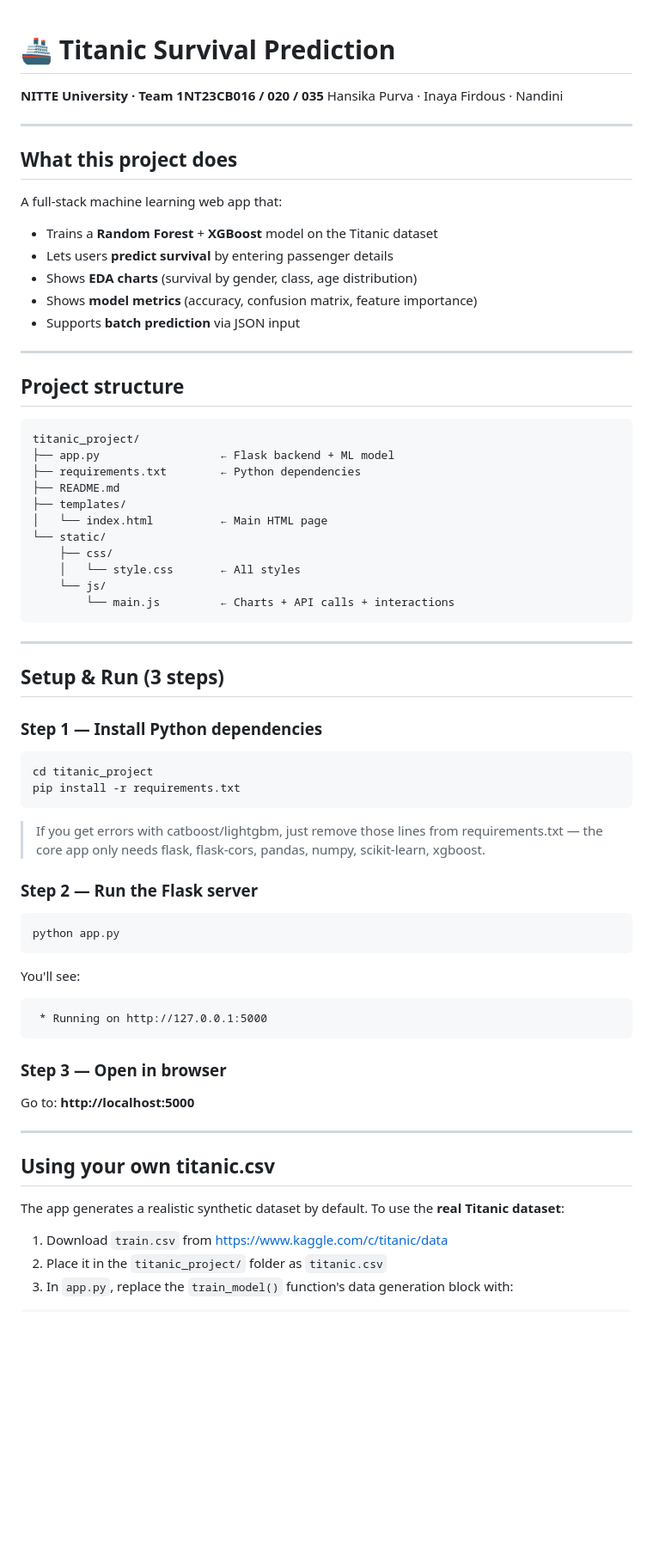
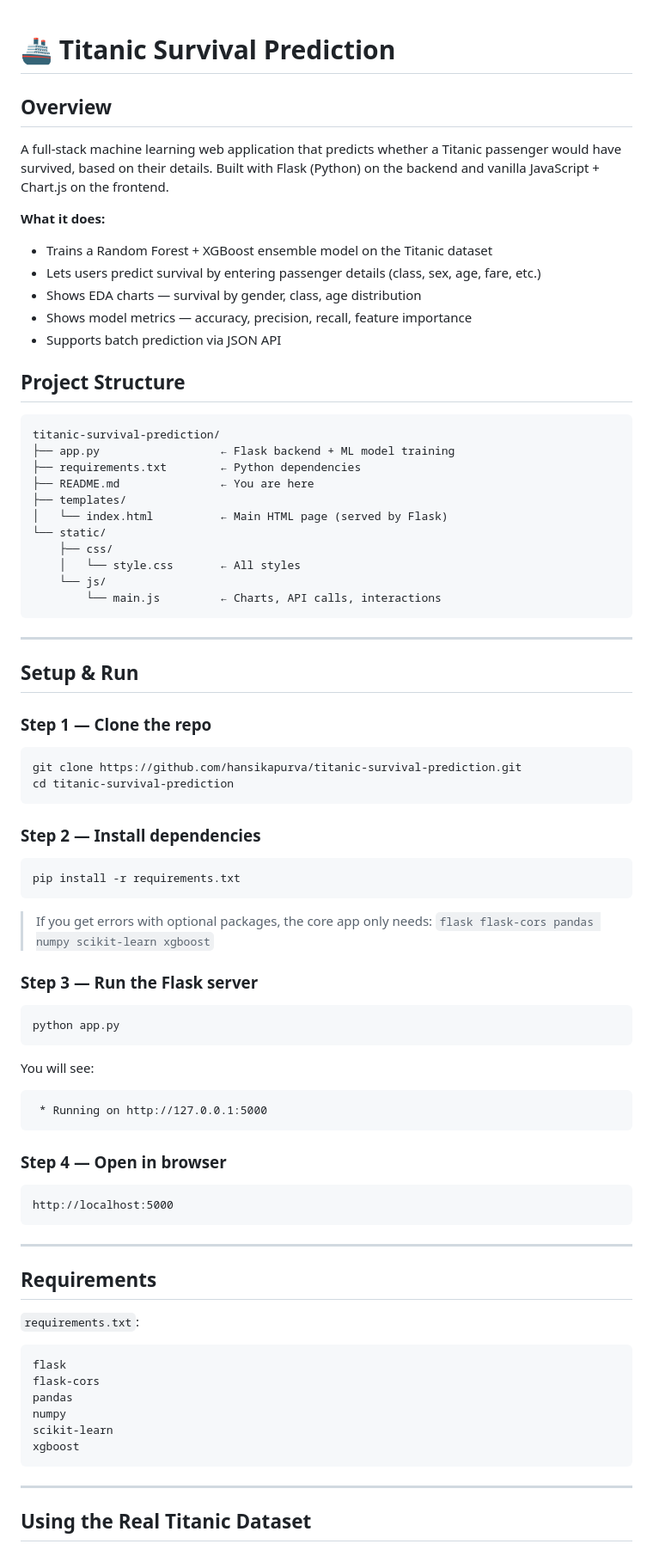
Before and after one commit to hansikapurva/titanic-survival-prediction, a Markdown page: README.md, the part around one of its changes. Shown at 86% size. Rendered like a GitHub page; blank space fills up the shorter version.

````diff
--- a/README.md
+++ b/README.md
@@ -1,62 +1,86 @@
 # 🚢 Titanic Survival Prediction
-**NITTE University · Team 1NT23CB016 / 020 / 035**
-Hansika Purva · Inaya Firdous · Nandini
 
----
 
-## What this project does
-A full-stack machine learning web app that:
-- Trains a **Random Forest** + **XGBoost** model on the Titanic dataset
-- Lets users **predict survival** by entering passenger details
-- Shows **EDA charts** (survival by gender, class, age distribution)
-- Shows **model metrics** (accuracy, confusion matrix, feature importance)
-- Supports **batch prediction** via JSON input
+## Overview
 
----
+A full-stack machine learning web application that predicts whether a Titanic passenger would have survived, based on their details. Built with Flask (Python) on the backend and vanilla JavaScript + Chart.js on the frontend.
 
-## Project structure
+**What it does:**
+- Trains a Random Forest + XGBoost ensemble model on the Titanic dataset
+- Lets users predict survival by entering passenger details (class, sex, age, fare, etc.)
+- Shows EDA charts — survival by gender, class, age distribution
+- Shows model metrics — accuracy, precision, recall, feature importance
+- Supports batch prediction via JSON API
+
+
+## Project Structure
+
 ```
-titanic_project/
-├── app.py                  ← Flask backend + ML model
+titanic-survival-prediction/
+├── app.py                  ← Flask backend + ML model training
 ├── requirements.txt        ← Python dependencies
-├── README.md
+├── README.md               ← You are here
 ├── templates/
-│   └── index.html          ← Main HTML page
+│   └── index.html          ← Main HTML page (served by Flask)
 └── static/
     ├── css/
     │   └── style.css       ← All styles
     └── js/
-        └── main.js         ← Charts + API calls + interactions
+        └── main.js         ← Charts, API calls, interactions
 ```
 
 ---
 
-## Setup & Run (3 steps)
+## Setup & Run
 
-### Step 1 — Install Python dependencies
+### Step 1 — Clone the repo
+
 ```bash
-cd titanic_project
+git clone https://github.com/hansikapurva/titanic-survival-prediction.git
+cd titanic-survival-prediction
+```
+
+### Step 2 — Install dependencies
+
+```bash
 pip install -r requirements.txt
 ```
-> If you get errors with catboost/lightgbm, just remove those lines from requirements.txt — the core app only needs flask, flask-cors, pandas, numpy, scikit-learn, xgboost.
 
-### Step 2 — Run the Flask server
+> If you get errors with optional packages, the core app only needs:
+> `flask flask-cors pandas numpy scikit-learn xgboost`
+
+### Step 3 — Run the Flask server
+
 ```bash
 python app.py
 ```
-You'll see:
+
+You will see:
 ```
  * Running on http://127.0.0.1:5000
 ```
 
-### Step 3 — Open in browser
-Go to: **http://localhost:5000**
+### Step 4 — Open in browser
+
+```
+http://localhost:5000
+```
 
 ---
 
-## Using your own titanic.csv
-The app generates a realistic synthetic dataset by default. To use the **real Titanic dataset**:
+## Requirements
 
-1. Download `train.csv` from https://www.kaggle.com/c/titanic/data
-2. Place it in the `titanic_project/` folder as `titanic.csv`
-3. In `app.py`, replace the `train_model()` function's data generation block with:
+`requirements.txt`:
+```
+flask
+flask-cors
+pandas
+numpy
+scikit-learn
+xgboost
+```
+
+---
+
+## Using the Real Titanic Dataset
+
````
Also changed, not shown: other parts of README.md (+80 -14 lines).
